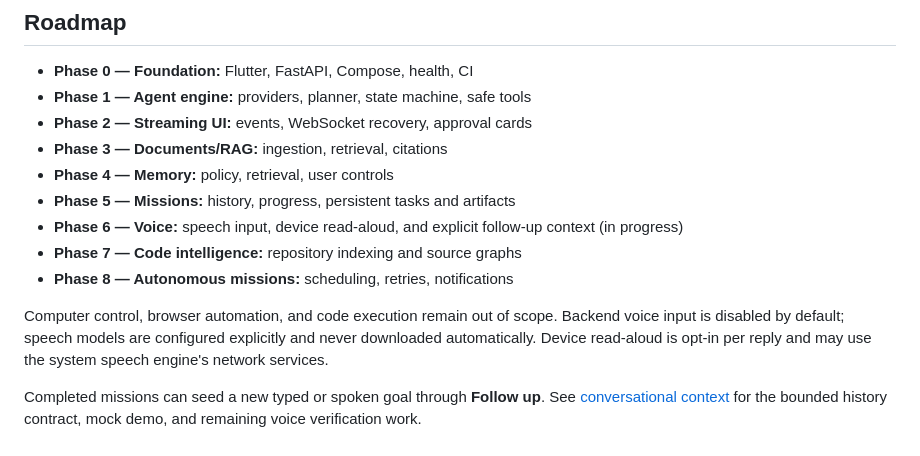
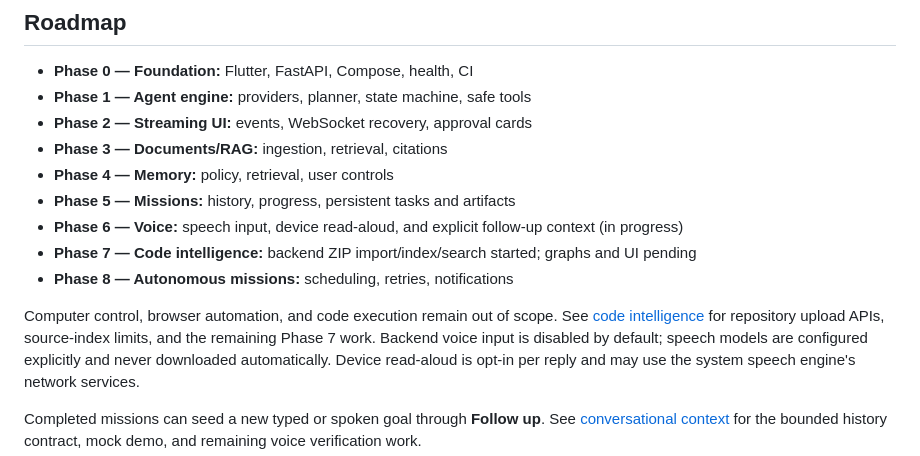
Before and after one commit to gmayank9999/Nexus, a Markdown page: README.md, the part around the change. Drawn GitHub-style.

Commit message:
docs: describe repository APIs and remaining code intelligence work

```diff
--- a/README.md
+++ b/README.md
@@ -247,10 +247,12 @@ bounded, read-only tool with workspace scoping and provenance.
 - **Phase 4 — Memory:** policy, retrieval, user controls
 - **Phase 5 — Missions:** history, progress, persistent tasks and artifacts
 - **Phase 6 — Voice:** speech input, device read-aloud, and explicit follow-up context (in progress)
-- **Phase 7 — Code intelligence:** repository indexing and source graphs
+- **Phase 7 — Code intelligence:** backend ZIP import/index/search started; graphs and UI pending
 - **Phase 8 — Autonomous missions:** scheduling, retries, notifications
 
 Computer control, browser automation, and code execution remain out of scope.
+See [code intelligence](docs/code-intelligence.md) for repository upload APIs,
+source-index limits, and the remaining Phase 7 work.
 Backend voice input is disabled by default; speech models are configured
 explicitly and never downloaded automatically. Device read-aloud is opt-in per
 reply and may use the system speech engine's network services.
```
Also changed, not shown: docs/code-intelligence.md (added, +88 -0 lines), docs/conversations.md (+2 -1 lines).
